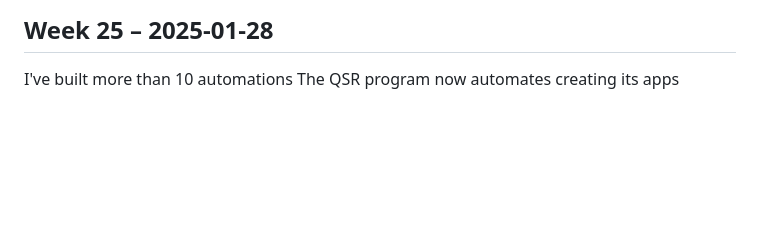
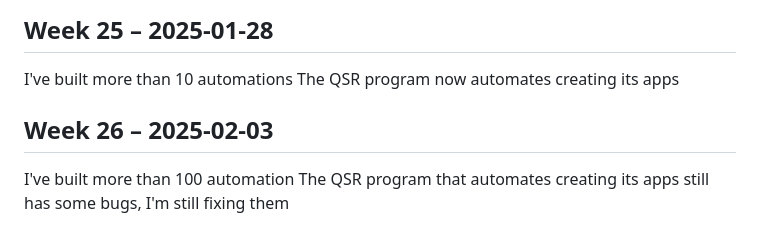
Before and after one commit to alaouichemAI/Towards-Building-my-Drug-Industry, a Markdown page: weekly-log.md, the part around the change. Drawn GitHub-style; blank space fills up the shorter version.

Commit message:
Add Week 26 entry to weekly log

```diff
--- a/weekly-log.md
+++ b/weekly-log.md
@@ -122,3 +122,6 @@ I've built more than 30 automations
 ## Week 25 – 2025-01-28
 I've built more than 10 automations
 The QSR program now automates creating its apps
+## Week 26 – 2025-02-03
+I've built more than 100 automation
+The QSR program that automates creating its apps still has some bugs, I'm still fixing them
```
